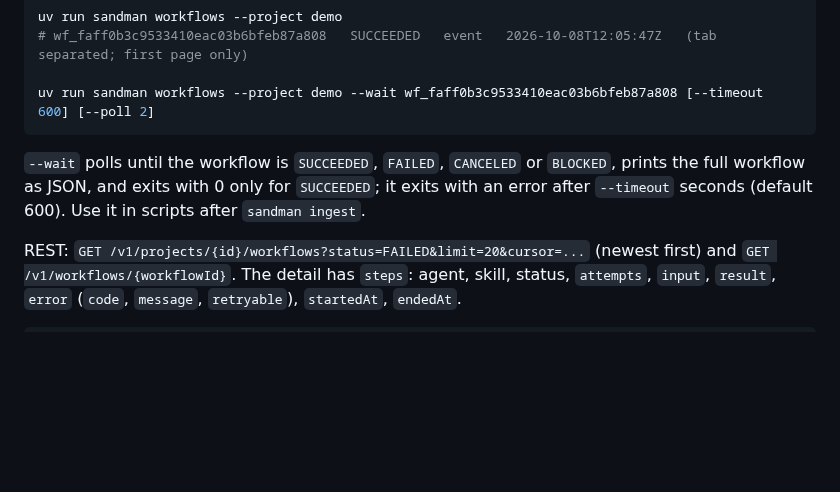
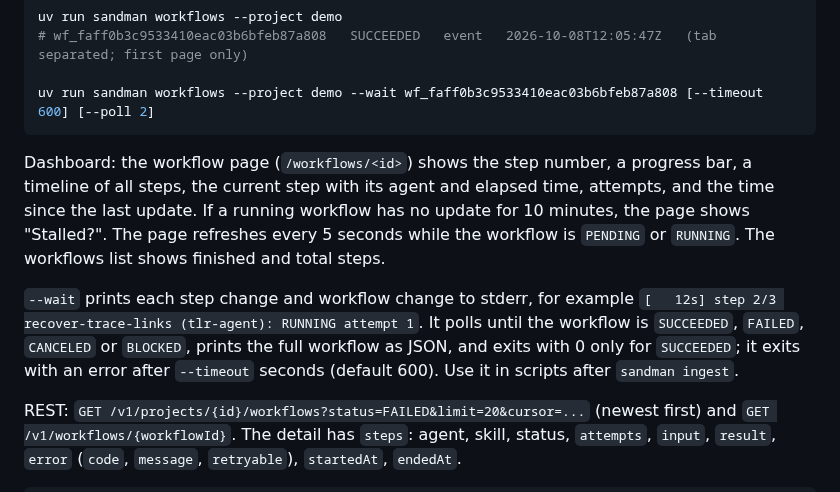
Before and after one commit to ardoco/sandman, a Markdown page: docs/user/workflows.md, the part around the change. Drawn GitHub-style; blank space fills up the shorter version.

Commit message:
docs: describe workflow progress feedback and activity proposal

````diff
--- a/docs/user/workflows.md
+++ b/docs/user/workflows.md
@@ -31,7 +31,9 @@ uv run sandman workflows --project demo
 uv run sandman workflows --project demo --wait wf_faff0b3c9533410eac03b6bfeb87a808 [--timeout 600] [--poll 2]
 ```
 
-`--wait` polls until the workflow is `SUCCEEDED`, `FAILED`, `CANCELED` or `BLOCKED`, prints the full workflow as JSON, and exits with 0 only for `SUCCEEDED`; it exits with an error after `--timeout` seconds (default 600). Use it in scripts after `sandman ingest`.
+Dashboard: the workflow page (`/workflows/<id>`) shows the step number, a progress bar, a timeline of all steps, the current step with its agent and elapsed time, attempts, and the time since the last update. If a running workflow has no update for 10 minutes, the page shows "Stalled?". The page refreshes every 5 seconds while the workflow is `PENDING` or `RUNNING`. The workflows list shows finished and total steps.
+
+`--wait` prints each step change and workflow change to stderr, for example `[   12s] step 2/3 recover-trace-links (tlr-agent): RUNNING attempt 1`. It polls until the workflow is `SUCCEEDED`, `FAILED`, `CANCELED` or `BLOCKED`, prints the full workflow as JSON, and exits with 0 only for `SUCCEEDED`; it exits with an error after `--timeout` seconds (default 600). Use it in scripts after `sandman ingest`.
 
 REST: `GET /v1/projects/{id}/workflows?status=FAILED&limit=20&cursor=...` (newest first) and `GET /v1/workflows/{workflowId}`. The detail has `steps`: agent, skill, status, `attempts`, `input`, `result`, `error` (`code`, `message`, `retryable`), `startedAt`, `endedAt`.
 
````
Also changed, not shown: docs/notes/workflow-progress.md (added, +25 -0 lines), docs/tasks/T-workflow-progress.md (added, +19 -0 lines).
